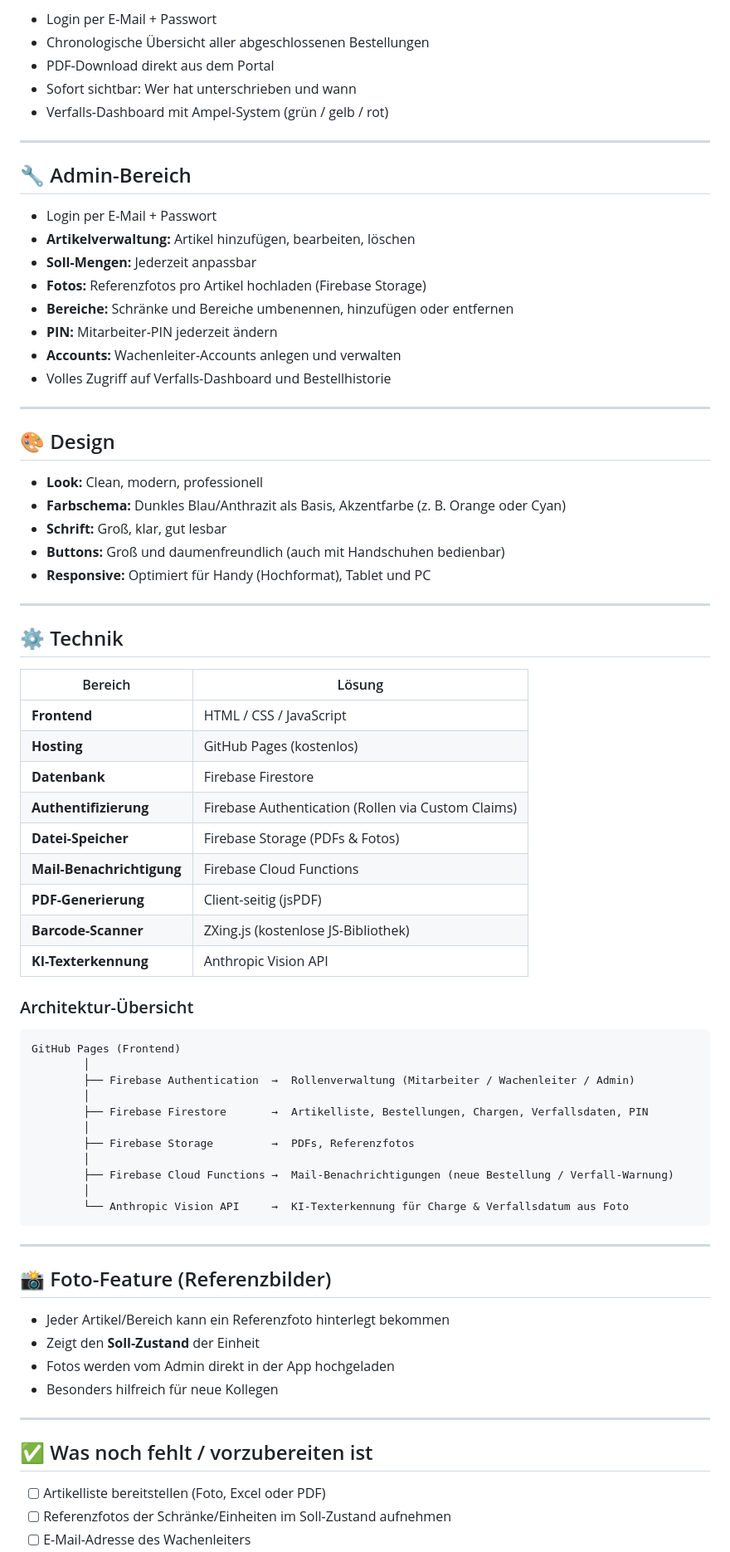
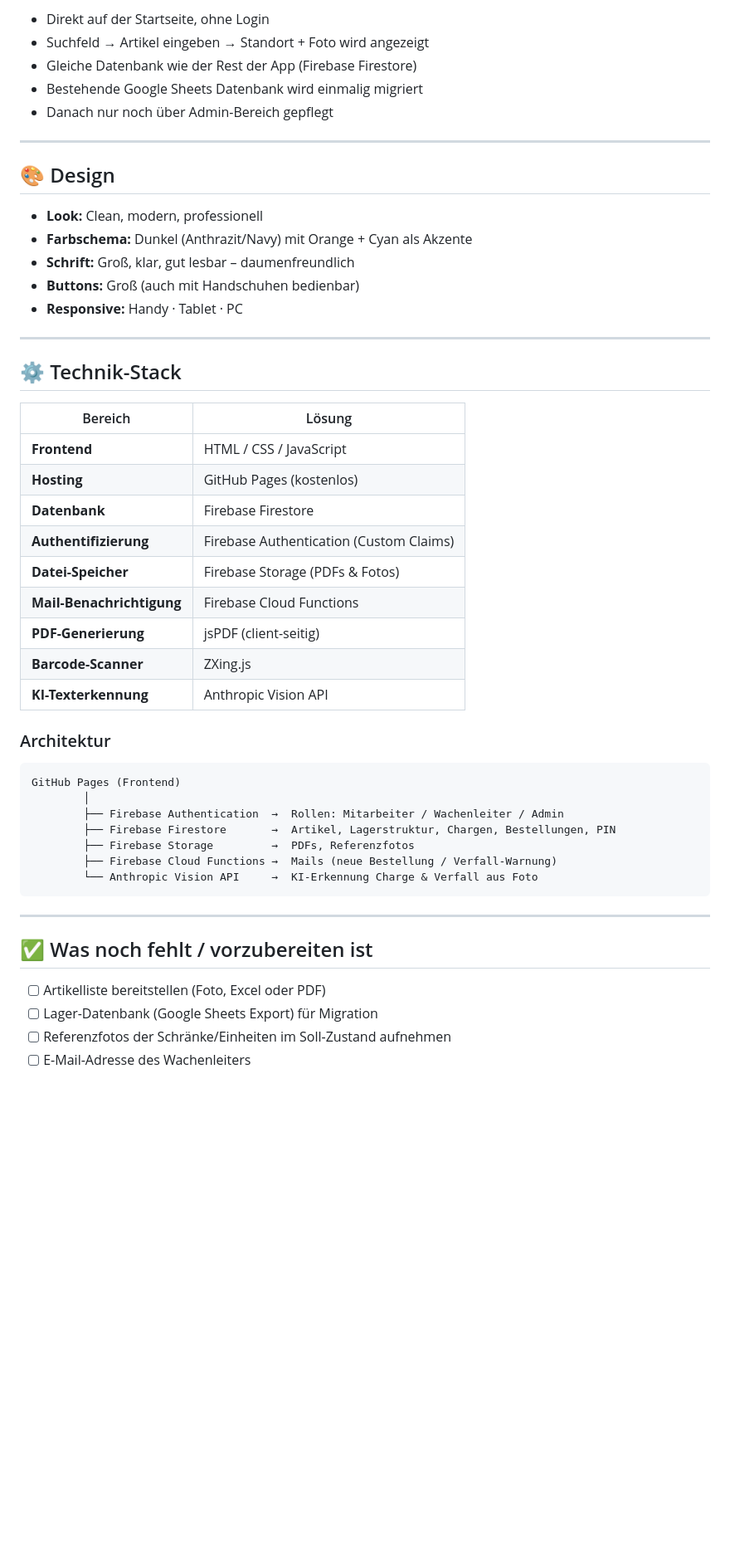
Before and after one commit to osxbobo/Lagerbestellung, a Markdown page: README.md, the part around one of its changes. Shown at 83% size. GitHub-like rendering; blank space fills up the shorter version.

````diff
--- a/README.md
+++ b/README.md
@@ -93,78 +133,53 @@ Ziel ist eine moderne, mobile-freundliche Web-App zur digitalen Durchführung de
 
-- Login per E-Mail + Passwort
-- Chronologische Übersicht aller abgeschlossenen Bestellungen
-- PDF-Download direkt aus dem Portal
-- Sofort sichtbar: Wer hat unterschrieben und wann
-- Verfalls-Dashboard mit Ampel-System (grün / gelb / rot)
-
------
-
-## 🔧 Admin-Bereich
-
-- Login per E-Mail + Passwort
-- **Artikelverwaltung:** Artikel hinzufügen, bearbeiten, löschen
-- **Soll-Mengen:** Jederzeit anpassbar
-- **Fotos:** Referenzfotos pro Artikel hochladen (Firebase Storage)
-- **Bereiche:** Schränke und Bereiche umbenennen, hinzufügen oder entfernen
-- **PIN:** Mitarbeiter-PIN jederzeit ändern
-- **Accounts:** Wachenleiter-Accounts anlegen und verwalten
-- Volles Zugriff auf Verfalls-Dashboard und Bestellhistorie
+- Direkt auf der Startseite, ohne Login
+- Suchfeld → Artikel eingeben → Standort + Foto wird angezeigt
+- Gleiche Datenbank wie der Rest der App (Firebase Firestore)
+- Bestehende Google Sheets Datenbank wird einmalig migriert
+- Danach nur noch über Admin-Bereich gepflegt
 
 -----
 
 ## 🎨 Design
 
 - **Look:** Clean, modern, professionell
-- **Farbschema:** Dunkles Blau/Anthrazit als Basis, Akzentfarbe (z. B. Orange oder Cyan)
-- **Schrift:** Groß, klar, gut lesbar
-- **Buttons:** Groß und daumenfreundlich (auch mit Handschuhen bedienbar)
-- **Responsive:** Optimiert für Handy (Hochformat), Tablet und PC
+- **Farbschema:** Dunkel (Anthrazit/Navy) mit Orange + Cyan als Akzente
+- **Schrift:** Groß, klar, gut lesbar – daumenfreundlich
+- **Buttons:** Groß (auch mit Handschuhen bedienbar)
+- **Responsive:** Handy · Tablet · PC
 
 -----
 
-## ⚙️ Technik
+## ⚙️ Technik-Stack
 
-|Bereich                  |Lösung                                            |
-|-------------------------|--------------------------------------------------|
-|**Frontend**             |HTML / CSS / JavaScript                           |
-|**Hosting**              |GitHub Pages (kostenlos)                          |
-|**Datenbank**            |Firebase Firestore                                |
-|**Authentifizierung**    |Firebase Authentication (Rollen via Custom Claims)|
-|**Datei-Speicher**       |Firebase Storage (PDFs & Fotos)                   |
-|**Mail-Benachrichtigung**|Firebase Cloud Functions                          |
-|**PDF-Generierung**      |Client-seitig (jsPDF)                             |
-|**Barcode-Scanner**      |ZXing.js (kostenlose JS-Bibliothek)               |
-|**KI-Texterkennung**     |Anthropic Vision API                              |
+|Bereich                  |Lösung                                 |
+|-------------------------|---------------------------------------|
+|**Frontend**             |HTML / CSS / JavaScript                |
+|**Hosting**              |GitHub Pages (kostenlos)               |
+|**Datenbank**            |Firebase Firestore                     |
+|**Authentifizierung**    |Firebase Authentication (Custom Claims)|
+|**Datei-Speicher**       |Firebase Storage (PDFs & Fotos)        |
+|**Mail-Benachrichtigung**|Firebase Cloud Functions               |
+|**PDF-Generierung**      |jsPDF (client-seitig)                  |
+|**Barcode-Scanner**      |ZXing.js                               |
+|**KI-Texterkennung**     |Anthropic Vision API                   |
 
-### Architektur-Übersicht
+### Architektur
 
 ```
 GitHub Pages (Frontend)
         │
-        ├── Firebase Authentication  →  Rollenverwaltung (Mitarbeiter / Wachenleiter / Admin)
-        │
-        ├── Firebase Firestore       →  Artikelliste, Bestellungen, Chargen, Verfallsdaten, PIN
-        │
+        ├── Firebase Authentication  →  Rollen: Mitarbeiter / Wachenleiter / Admin
+        ├── Firebase Firestore       →  Artikel, Lagerstruktur, Chargen, Bestellungen, PIN
         ├── Firebase Storage         →  PDFs, Referenzfotos
-        │
-        ├── Firebase Cloud Functions →  Mail-Benachrichtigungen (neue Bestellung / Verfall-Warnung)
-        │
-        └── Anthropic Vision API     →  KI-Texterkennung für Charge & Verfallsdatum aus Foto
+        ├── Firebase Cloud Functions →  Mails (neue Bestellung / Verfall-Warnung)
+        └── Anthropic Vision API     →  KI-Erkennung Charge & Verfall aus Foto
 ```
-
------
-
-## 📸 Foto-Feature (Referenzbilder)
-
-- Jeder Artikel/Bereich kann ein Referenzfoto hinterlegt bekommen
-- Zeigt den **Soll-Zustand** der Einheit
-- Fotos werden vom Admin direkt in der App hochgeladen
-- Besonders hilfreich für neue Kollegen
 
 -----
 
 ## ✅ Was noch fehlt / vorzubereiten ist
 
 - [ ] Artikelliste bereitstellen (Foto, Excel oder PDF)
+- [ ] Lager-Datenbank (Google Sheets Export) für Migration
 - [ ] Referenzfotos der Schränke/Einheiten im Soll-Zustand aufnehmen
 - [ ] E-Mail-Adresse des Wachenleiters
````
Also changed, not shown: other parts of README.md (+83 -43 lines).
